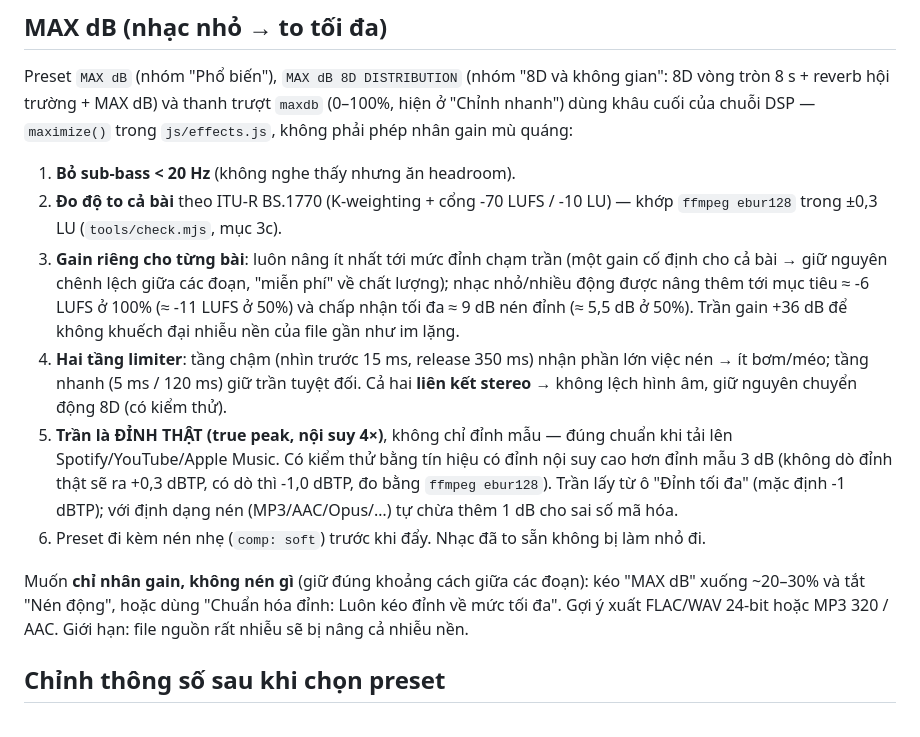
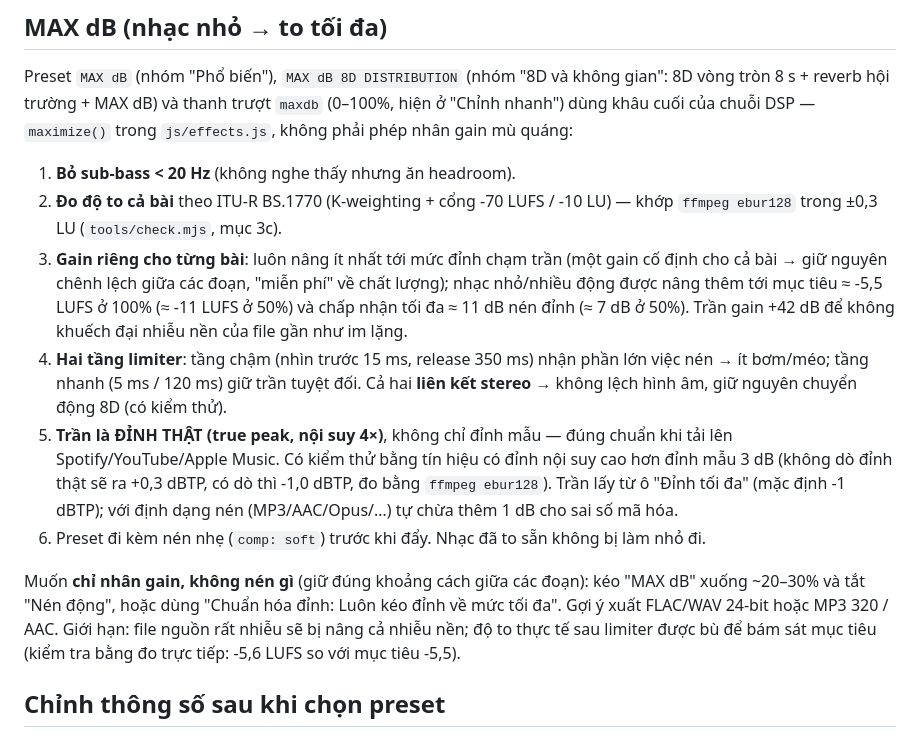
Before and after one commit to 276hz/sway, a Markdown page: README.md, the part around the change. GitHub-like rendering.

```diff
--- a/README.md
+++ b/README.md
@@ -53,12 +53,12 @@ Preset `MAX dB` (nhóm "Phổ biến"), `MAX dB 8D DISTRIBUTION` (nhóm "8D và
 
 1. **Bỏ sub-bass < 20 Hz** (không nghe thấy nhưng ăn headroom).
 2. **Đo độ to cả bài** theo ITU-R BS.1770 (K-weighting + cổng -70 LUFS / -10 LU) — khớp `ffmpeg ebur128` trong ±0,3 LU (`tools/check.mjs`, mục 3c).
-3. **Gain riêng cho từng bài**: luôn nâng ít nhất tới mức đỉnh chạm trần (một gain cố định cho cả bài → giữ nguyên chênh lệch giữa các đoạn, "miễn phí" về chất lượng); nhạc nhỏ/nhiều động được nâng thêm tới mục tiêu ≈ -6 LUFS ở 100% (≈ -11 LUFS ở 50%) và chấp nhận tối đa ≈ 9 dB nén đỉnh (≈ 5,5 dB ở 50%). Trần gain +36 dB để không khuếch đại nhiễu nền của file gần như im lặng.
+3. **Gain riêng cho từng bài**: luôn nâng ít nhất tới mức đỉnh chạm trần (một gain cố định cho cả bài → giữ nguyên chênh lệch giữa các đoạn, "miễn phí" về chất lượng); nhạc nhỏ/nhiều động được nâng thêm tới mục tiêu ≈ -5,5 LUFS ở 100% (≈ -11 LUFS ở 50%) và chấp nhận tối đa ≈ 11 dB nén đỉnh (≈ 7 dB ở 50%). Trần gain +42 dB để không khuếch đại nhiễu nền của file gần như im lặng.
 4. **Hai tầng limiter**: tầng chậm (nhìn trước 15 ms, release 350 ms) nhận phần lớn việc nén → ít bơm/méo; tầng nhanh (5 ms / 120 ms) giữ trần tuyệt đối. Cả hai **liên kết stereo** → không lệch hình âm, giữ nguyên chuyển động 8D (có kiểm thử).
 5. **Trần là ĐỈNH THẬT (true peak, nội suy 4×)**, không chỉ đỉnh mẫu — đúng chuẩn khi tải lên Spotify/YouTube/Apple Music. Có kiểm thử bằng tín hiệu có đỉnh nội suy cao hơn đỉnh mẫu 3 dB (không dò đỉnh thật sẽ ra +0,3 dBTP, có dò thì -1,0 dBTP, đo bằng `ffmpeg ebur128`). Trần lấy từ ô "Đỉnh tối đa" (mặc định -1 dBTP); với định dạng nén (MP3/AAC/Opus/…) tự chừa thêm 1 dB cho sai số mã hóa.
 6. Preset đi kèm nén nhẹ (`comp: soft`) trước khi đẩy. Nhạc đã to sẵn không bị làm nhỏ đi.
 
-Muốn **chỉ nhân gain, không nén gì** (giữ đúng khoảng cách giữa các đoạn): kéo "MAX dB" xuống ~20–30% và tắt "Nén động", hoặc dùng "Chuẩn hóa đỉnh: Luôn kéo đỉnh về mức tối đa". Gợi ý xuất FLAC/WAV 24-bit hoặc MP3 320 / AAC. Giới hạn: file nguồn rất nhiễu sẽ bị nâng cả nhiễu nền.
+Muốn **chỉ nhân gain, không nén gì** (giữ đúng khoảng cách giữa các đoạn): kéo "MAX dB" xuống ~20–30% và tắt "Nén động", hoặc dùng "Chuẩn hóa đỉnh: Luôn kéo đỉnh về mức tối đa". Gợi ý xuất FLAC/WAV 24-bit hoặc MP3 320 / AAC. Giới hạn: file nguồn rất nhiễu sẽ bị nâng cả nhiễu nền; độ to thực tế sau limiter được bù để bám sát mục tiêu (kiểm tra bằng đo trực tiếp: -5,6 LUFS so với mục tiêu -5,5).
 
 ## Chỉnh thông số sau khi chọn preset
 
```
